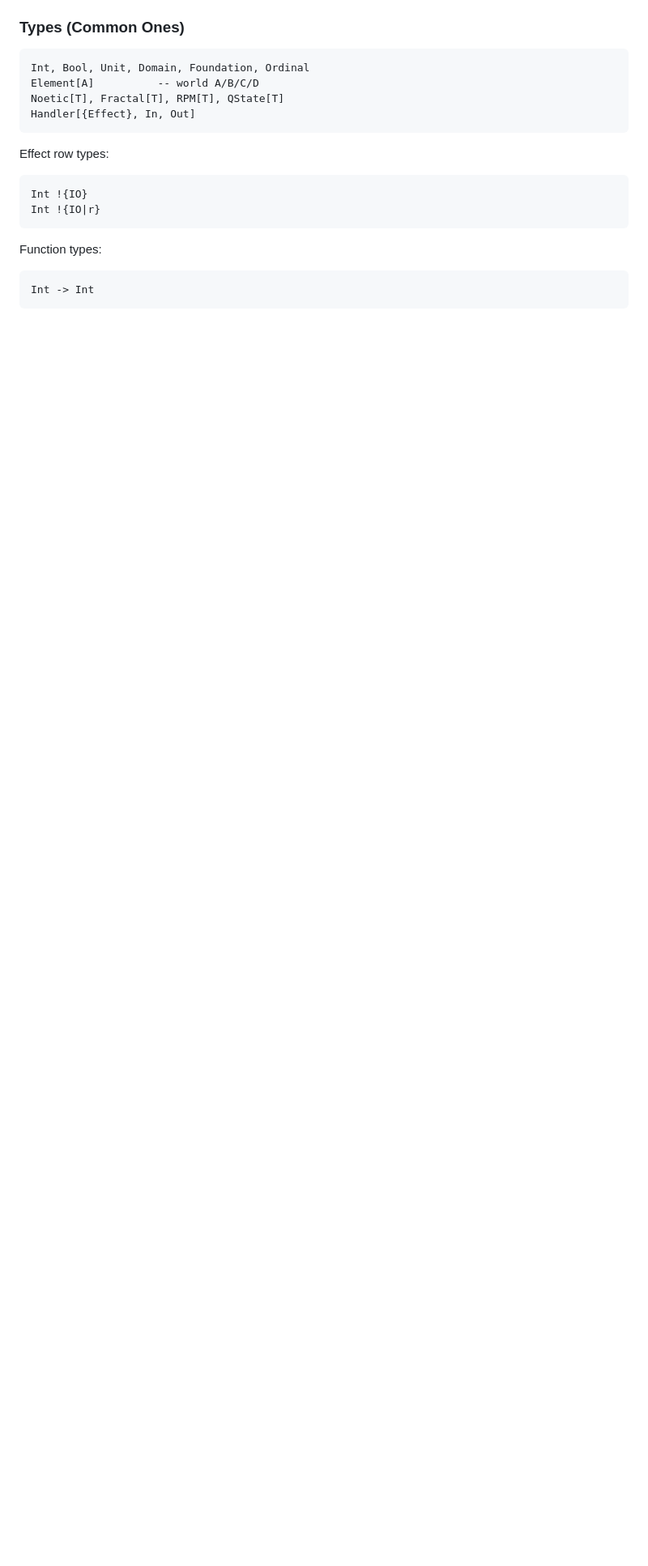
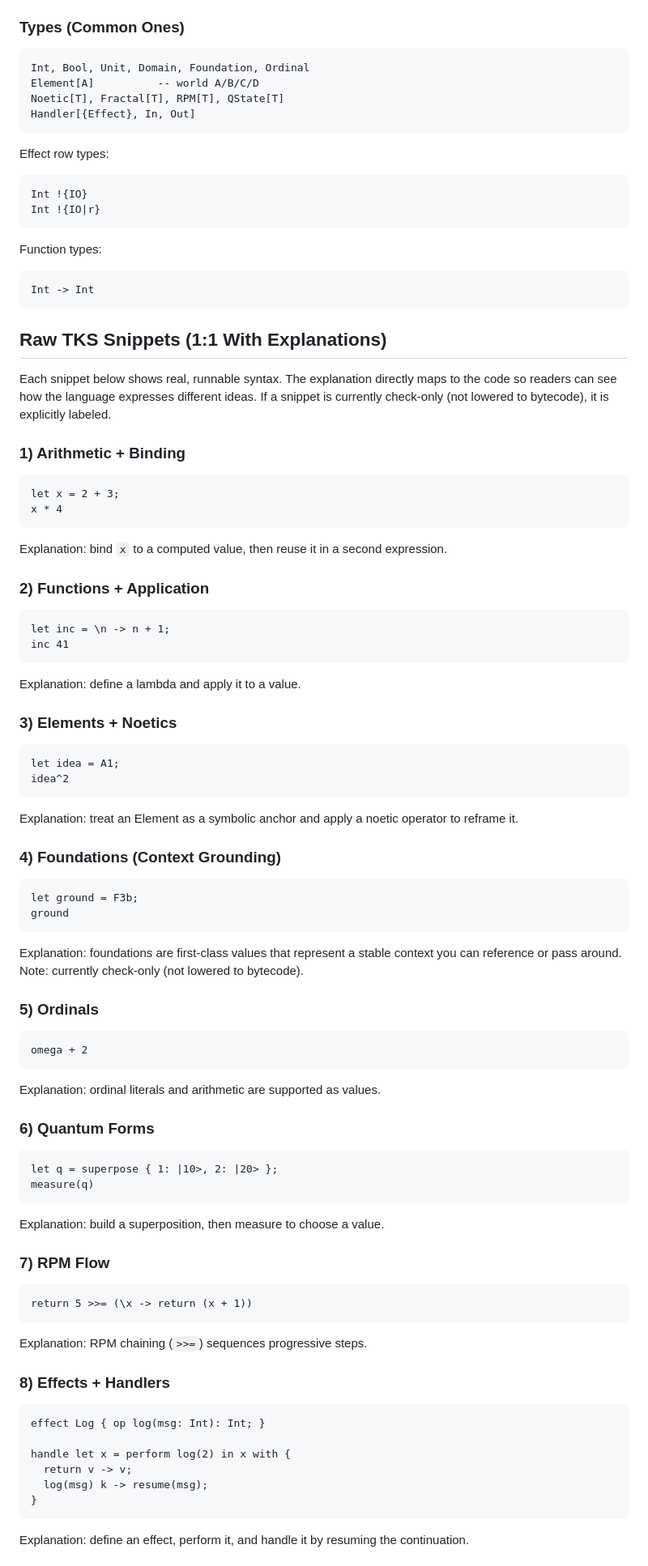
Before and after one commit to LittleHenderson/tootra-tks, a Markdown page: docs/TKS_FOR_DUMMIES.md, the part around the change printed below. Shown: that part at 81% size. GitHub-like rendering; blank space fills up the shorter version.

Commit message:
docs: add raw TKS snippet showcase

````diff
--- a/docs/TKS_FOR_DUMMIES.md
+++ b/docs/TKS_FOR_DUMMIES.md
@@ -289,3 +289,73 @@ Function types:
 Int -> Int
 ```
 
+## Raw TKS Snippets (1:1 With Explanations)
+Each snippet below shows real, runnable syntax. The explanation directly
+maps to the code so readers can see how the language expresses different
+ideas.
+If a snippet is currently check-only (not lowered to bytecode), it is
+explicitly labeled.
+
+### 1) Arithmetic + Binding
+```tks
+let x = 2 + 3;
+x * 4
+```
+Explanation: bind `x` to a computed value, then reuse it in a second
+expression.
+
+### 2) Functions + Application
+```tks
+let inc = \n -> n + 1;
+inc 41
+```
+Explanation: define a lambda and apply it to a value.
+
+### 3) Elements + Noetics
+```tks
+let idea = A1;
+idea^2
+```
+Explanation: treat an Element as a symbolic anchor and apply a noetic
+operator to reframe it.
+
+### 4) Foundations (Context Grounding)
+```tks
+let ground = F3b;
+ground
+```
+Explanation: foundations are first-class values that represent a stable
+context you can reference or pass around. Note: currently check-only
+(not lowered to bytecode).
+
+### 5) Ordinals
+```tks
+omega + 2
+```
+Explanation: ordinal literals and arithmetic are supported as values.
+
+### 6) Quantum Forms
+```tks
+let q = superpose { 1: |10>, 2: |20> };
+measure(q)
+```
+Explanation: build a superposition, then measure to choose a value.
+
+### 7) RPM Flow
+```tks
+return 5 >>= (\x -> return (x + 1))
+```
+Explanation: RPM chaining (`>>=`) sequences progressive steps.
+
+### 8) Effects + Handlers
+```tks
+effect Log { op log(msg: Int): Int; }
+
+handle let x = perform log(2) in x with {
+  return v -> v;
+  log(msg) k -> resume(msg);
+}
+```
+Explanation: define an effect, perform it, and handle it by resuming the
+continuation.
+
````
Also changed, not shown: other parts of docs/TKS_FOR_DUMMIES.md (+22 -0 lines).
